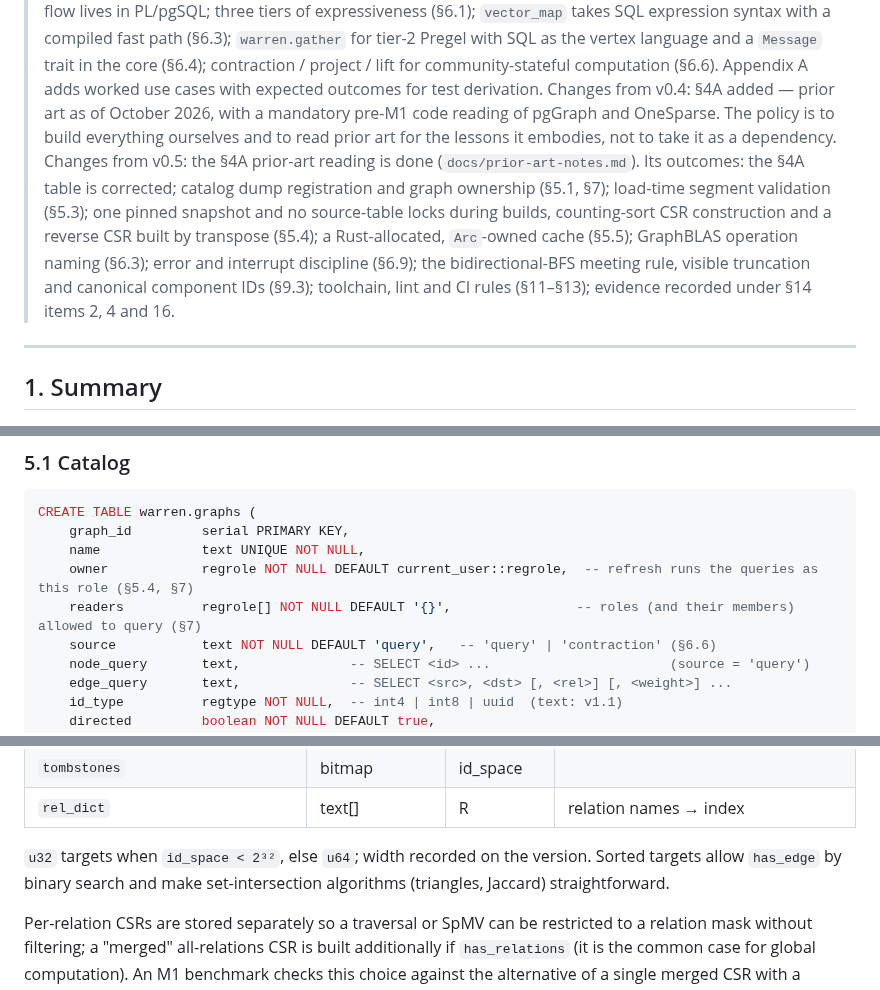
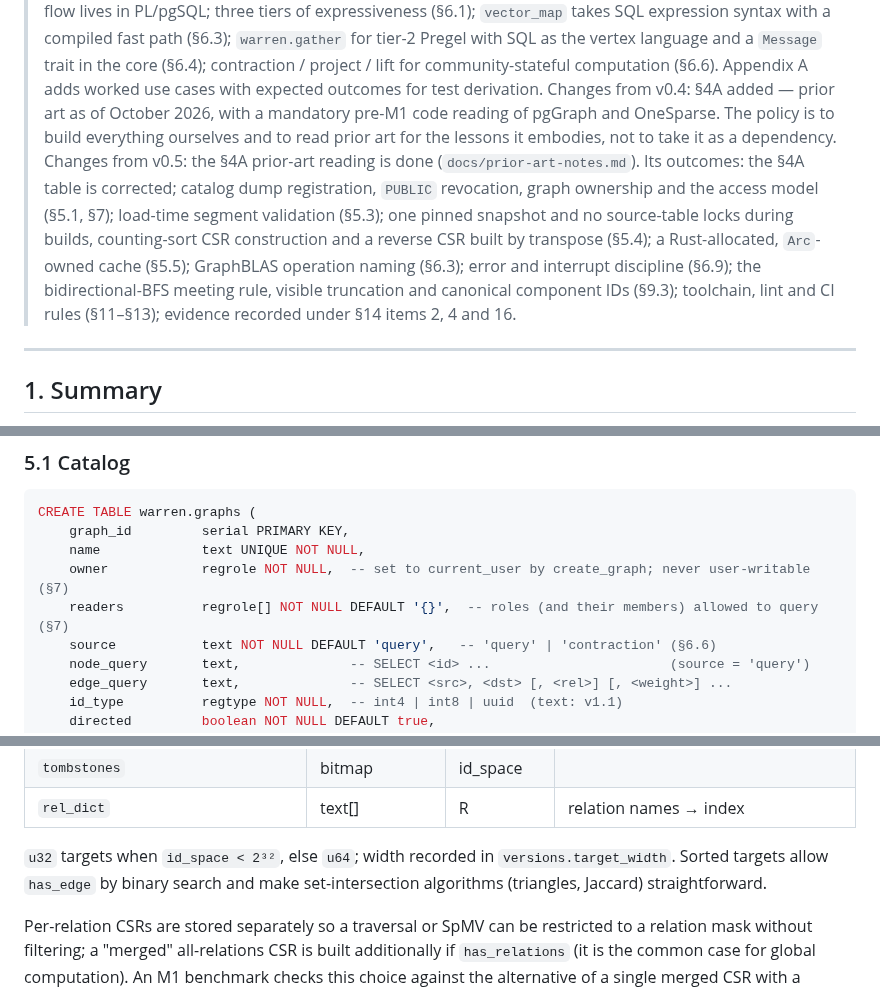
Before and after one commit to ExaDev/pg_warren, a Markdown page: DESIGN.md, 3 parts joined by grey strips. Rendered like a GitHub page.

```diff
--- a/DESIGN.md
+++ b/DESIGN.md
@@ -8,7 +8,7 @@
 > Changes from v0.2: the query paradigm and the SQL/warren seam made explicit (§9.1); `warren.walk`, an in-engine typed path-pattern traversal with a stable step IR, added to v1 (§9.2); SQL/PGQ-style sugar recorded as the only language direction worth considering (§10).
 > Changes from v0.3: §6 rewritten around "SQL all the way down" — the BSP runner and any program DSL are dropped; control flow lives in PL/pgSQL; three tiers of expressiveness (§6.1); `vector_map` takes SQL expression syntax with a compiled fast path (§6.3); `warren.gather` for tier-2 Pregel with SQL as the vertex language and a `Message` trait in the core (§6.4); contraction / project / lift for community-stateful computation (§6.6). Appendix A adds worked use cases with expected outcomes for test derivation.
 > Changes from v0.4: §4A added — prior art as of October 2026, with a mandatory pre-M1 code reading of pgGraph and OneSparse. The policy is to build everything ourselves and to read prior art for the lessons it embodies, not to take it as a dependency.
-> Changes from v0.5: the §4A prior-art reading is done (`docs/prior-art-notes.md`). Its outcomes: the §4A table is corrected; catalog dump registration and graph ownership (§5.1, §7); load-time segment validation (§5.3); one pinned snapshot and no source-table locks during builds, counting-sort CSR construction and a reverse CSR built by transpose (§5.4); a Rust-allocated, `Arc`-owned cache (§5.5); GraphBLAS operation naming (§6.3); error and interrupt discipline (§6.9); the bidirectional-BFS meeting rule, visible truncation and canonical component IDs (§9.3); toolchain, lint and CI rules (§11–§13); evidence recorded under §14 items 2, 4 and 16.
+> Changes from v0.5: the §4A prior-art reading is done (`docs/prior-art-notes.md`). Its outcomes: the §4A table is corrected; catalog dump registration, `PUBLIC` revocation, graph ownership and the access model (§5.1, §7); load-time segment validation (§5.3); one pinned snapshot and no source-table locks during builds, counting-sort CSR construction and a reverse CSR built by transpose (§5.4); a Rust-allocated, `Arc`-owned cache (§5.5); GraphBLAS operation naming (§6.3); error and interrupt discipline (§6.9); the bidirectional-BFS meeting rule, visible truncation and canonical component IDs (§9.3); toolchain, lint and CI rules (§11–§13); evidence recorded under §14 items 2, 4 and 16.
 
 ---
 
@@ -153,8 +153,8 @@ Versioned snapshots with a stable dense-ID space; staged builds inside a transac
 CREATE TABLE warren.graphs (
     graph_id         serial PRIMARY KEY,
     name             text UNIQUE NOT NULL,
-    owner            regrole NOT NULL DEFAULT current_user::regrole,  -- refresh runs the queries as this role (§5.4, §7)
-    readers          regrole[] NOT NULL DEFAULT '{}',                -- roles (and their members) allowed to query (§7)
+    owner            regrole NOT NULL,  -- set to current_user by create_graph; never user-writable (§7)
+    readers          regrole[] NOT NULL DEFAULT '{}',  -- roles (and their members) allowed to query (§7)
     source           text NOT NULL DEFAULT 'query',   -- 'query' | 'contraction' (§6.6)
     node_query       text,              -- SELECT <id> ...                       (source = 'query')
     edge_query       text,              -- SELECT <src>, <dst> [, <rel>] [, <weight>] ...
@@ -245,7 +249,7 @@ Per relation *r* (a single implicit relation if `has_relations = false`):
 | `tombstones` | bitmap | id_space | |
 | `rel_dict` | text[] | R | relation names → index |
 
-`u32` targets when `id_space < 2³²`, else `u64`; width recorded on the version. Sorted targets allow `has_edge` by binary search and make set-intersection algorithms (triangles, Jaccard) straightforward.
+`u32` targets when `id_space < 2³²`, else `u64`; width recorded in `versions.target_width`. Sorted targets allow `has_edge` by binary search and make set-intersection algorithms (triangles, Jaccard) straightforward.
 
 Per-relation CSRs are stored separately so a traversal or SpMV can be restricted to a relation mask without filtering; a "merged" all-relations CSR is built additionally if `has_relations` (it is the common case for global computation). An M1 benchmark checks this choice against the alternative of a single merged CSR with a parallel adaptive-width (`u8`/`u16`/`u32`) relation array, which pgGraph uses and which needs about half the storage when `has_relations`. The result is recorded here. Alignment: every segment starts on a 64-byte boundary when loaded.
 
```
Also changed, not shown: other parts of DESIGN.md (+19 -12 lines), CLAUDE.md (+12 -10 lines), docs/prior-art-notes.md (+15 -14 lines).
